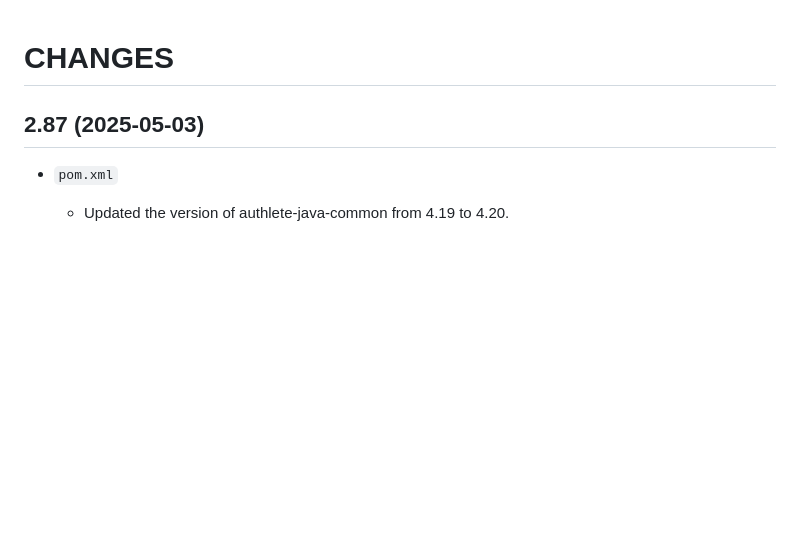
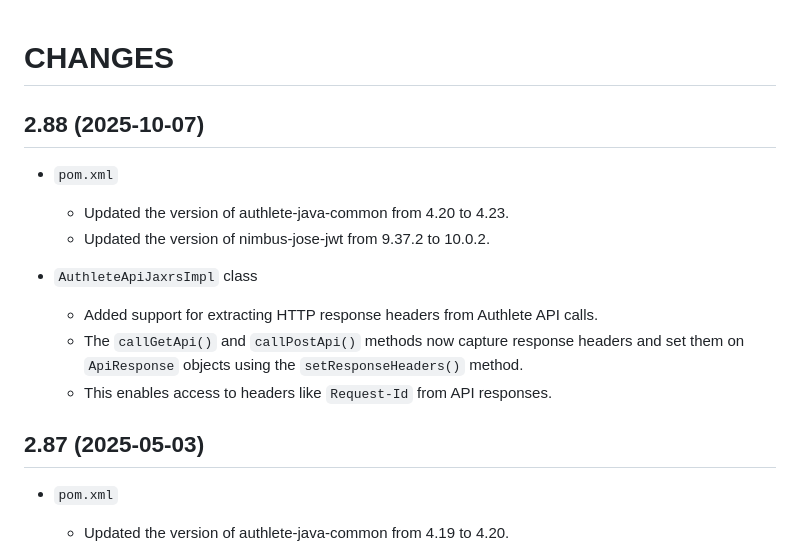
Before and after one commit to authlete/authlete-java-jaxrs, a Markdown page: CHANGES.md, the part around the change. Rendered like a GitHub page; blank space fills up the shorter version.

Commit message:
docs: add missing changelog entries for v2.88 response header support

```diff
--- a/CHANGES.md
+++ b/CHANGES.md
@@ -1,5 +1,18 @@
 CHANGES
 =======
+
+2.88 (2025-10-07)
+-----------------
+
+- `pom.xml`
+    * Updated the version of authlete-java-common from 4.20 to 4.23.
+    * Updated the version of nimbus-jose-jwt from 9.37.2 to 10.0.2.
+
+- `AuthleteApiJaxrsImpl` class
+    * Added support for extracting HTTP response headers from Authlete API calls.
+    * The `callGetApi()` and `callPostApi()` methods now capture response headers
+      and set them on `ApiResponse` objects using the `setResponseHeaders()` method.
+    * This enables access to headers like `Request-Id` from API responses.
 
 2.87 (2025-05-03)
 -----------------
```
Also changed, not shown: 1 other file.
